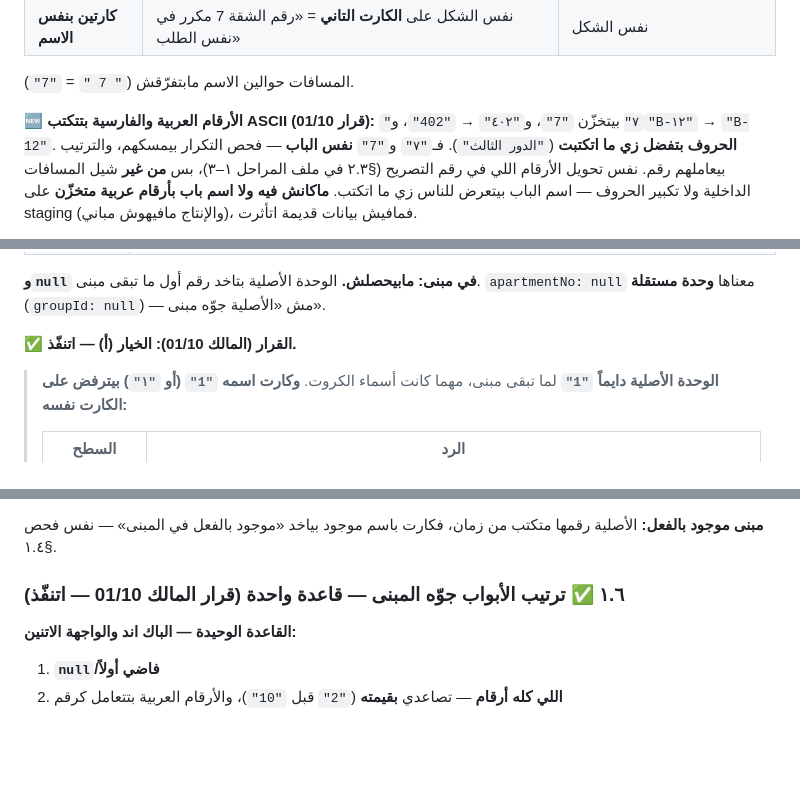
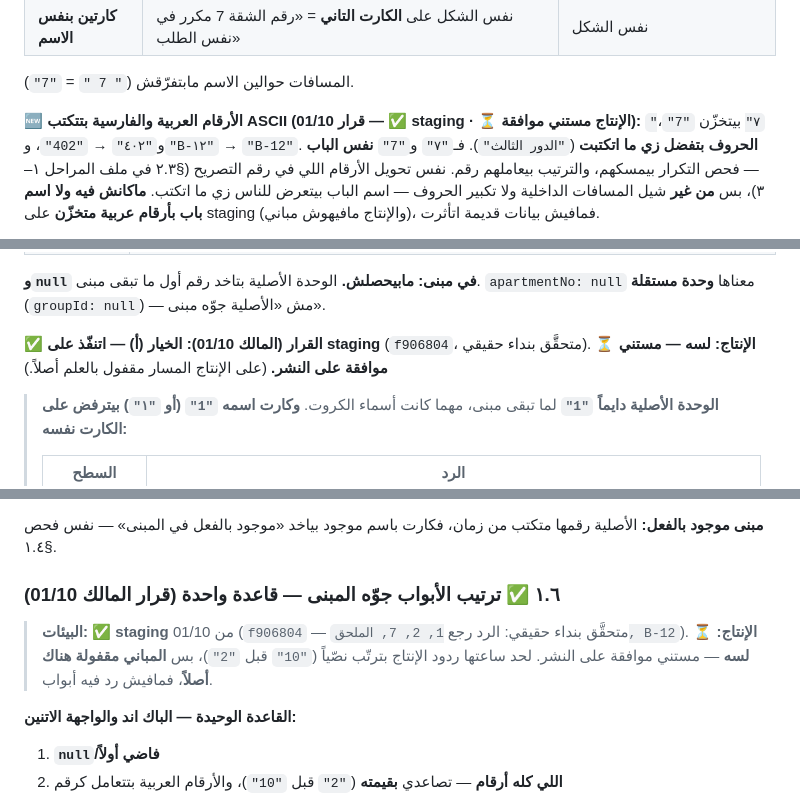
Before and after one commit to vego-group/Mamsa, a Markdown page: docs/backend/permits-frontend-contract-phases-4-6.md, 3 parts joined by grey strips. Drawn GitHub-style; blank space fills up the shorter version.

Commit message:
docs(permits): name the environment for today's three changes — staging only
§1.5 (original is door 1), §1.6 (one door order) and the Arabic-digit
normalisation said 'implemented' without saying where. They are on staging
(825e3fa, verified by a real call); production is still prod-2026-10-01-units
and waits for approval.

```diff
--- a/docs/backend/permits-frontend-contract-phases-4-6.md
+++ b/docs/backend/permits-frontend-contract-phases-4-6.md
@@ -162,7 +162,7 @@ iCal). وفي **وضع أ** (تصريح لكل شقة) المستندات **ما
 
 المسافات حوالين الاسم مابتفرّقش (`" 7 "` = `"7"`).
 
-**🆕 الأرقام العربية والفارسية بتتكتب ASCII (قرار 01/10):** `"٧"` بيتخزّن `"7"`، و`"٤٠٢"` →
+**🆕 الأرقام العربية والفارسية بتتكتب ASCII (قرار 01/10 — ✅ staging · ⏳ الإنتاج مستني موافقة):** `"٧"` بيتخزّن `"7"`، و`"٤٠٢"` →
 `"402"`، و`"B-١٢"` → `"B-12"`. **الحروف بتفضل زي ما اتكتبت** (`"الدور الثالث"`). فـ`"٧"` و`"7"`
 **نفس الباب** — فحص التكرار بيمسكهم، والترتيب بيعاملهم رقم. نفس تحويل الأرقام اللي في رقم
 التصريح (§٢.٣ في ملف المراحل ١–٣)، بس **من غير** شيل المسافات الداخلية ولا تكبير الحروف — اسم
@@ -192,7 +192,8 @@ iCal). وفي **وضع أ** (تصريح لكل شقة) المستندات **ما
 **و`null` في مبنى:** **مابيحصلش.** الوحدة الأصلية بتاخد رقم أول ما تبقى مبنى. `apartmentNo: null`
 معناها **وحدة مستقلة** (`groupId: null`) — مش «الأصلية جوّه مبنى».
 
-**✅ القرار (المالك 01/10): الخيار (أ) — اتنفّذ.**
+**✅ القرار (المالك 01/10): الخيار (أ) — اتنفّذ على staging** (`f906804`، متحقَّق بنداء حقيقي).
+**⏳ الإنتاج: لسه — مستني موافقة على النشر.** (على الإنتاج المسار مقفول بالعلم أصلاً.)
 
 > **الوحدة الأصلية دايماً `"1"`** لما تبقى مبنى، مهما كانت أسماء الكروت. **وكارت اسمه `"1"`
 > (أو `"١"`) بيترفض على الكارت نفسه:**
@@ -214,7 +215,11 @@ iCal). وفي **وضع أ** (تصريح لكل شقة) المستندات **ما
 **مبنى موجود بالفعل:** الأصلية رقمها متكتب من زمان، فكارت باسم موجود بياخد «موجود بالفعل في المبنى»
 — نفس فحص §١.٤.
 
-### ١.٦ ✅ ترتيب الأبواب جوّه المبنى — **قاعدة واحدة** (قرار المالك 01/10 — اتنفّذ)
+### ١.٦ ✅ ترتيب الأبواب جوّه المبنى — **قاعدة واحدة** (قرار المالك 01/10)
+
+> **البيئات:** ✅ **staging** من 01/10 (`f906804` — متحقَّق بنداء حقيقي: الرد رجع
+> `1, 2, 7, الملحق, B-12`). **⏳ الإنتاج: لسه** — مستني موافقة على النشر. لحد ساعتها ردود
+> الإنتاج بترتّب نصّياً (`"10"` قبل `"2"`)، بس **المباني مقفولة هناك أصلاً**، فمافيش رد فيه أبواب.
 
 **القاعدة الوحيدة — الباك اند والواجهة الاتنين:**
 
```
Also changed, not shown: docs/backend/permits-frontend-contract-phases-1-3.md (+2 -2 lines).
